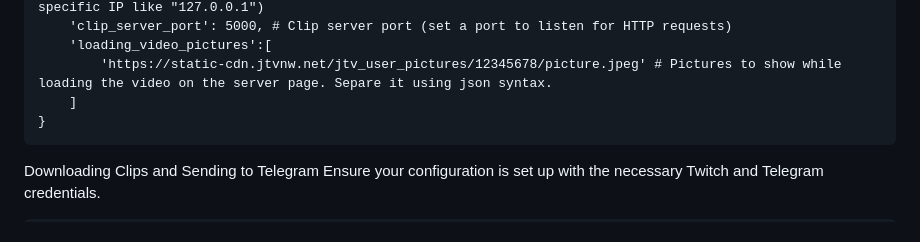
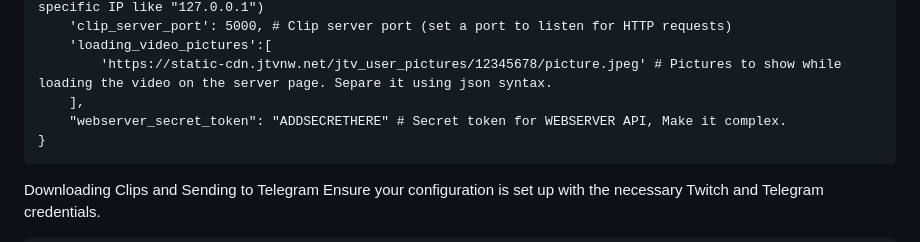
Before and after one commit to spectreDeveloper/TwichGram-Twitch-To-Telegram-Clips-Tool, a Markdown page: README.md, the part around the change. Drawn GitHub-style.

Commit message:
Added API Support for handle blacklist Read the README

```diff
--- a/README.md
+++ b/README.md
@@ -51,7 +51,8 @@ Set up your configuration in data/config.json following this legend:
         'clip_server_port': 5000, # Clip server port (set a port to listen for HTTP requests)
         'loading_video_pictures':[
             'https://static-cdn.jtvnw.net/jtv_user_pictures/12345678/picture.jpeg' # Pictures to show while loading the video on the server page. Separe it using json syntax.
-        ]
+        ],
+        "webserver_secret_token": "ADDSECRETHERE" # Secret token for WEBSERVER API, Make it complex.
     }
 
 Downloading Clips and Sending to Telegram
```
